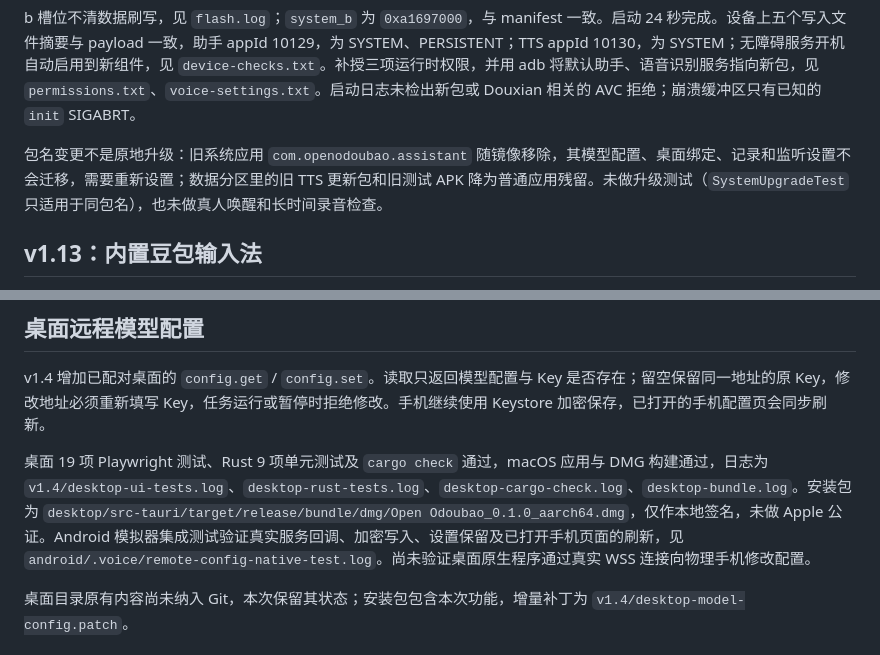
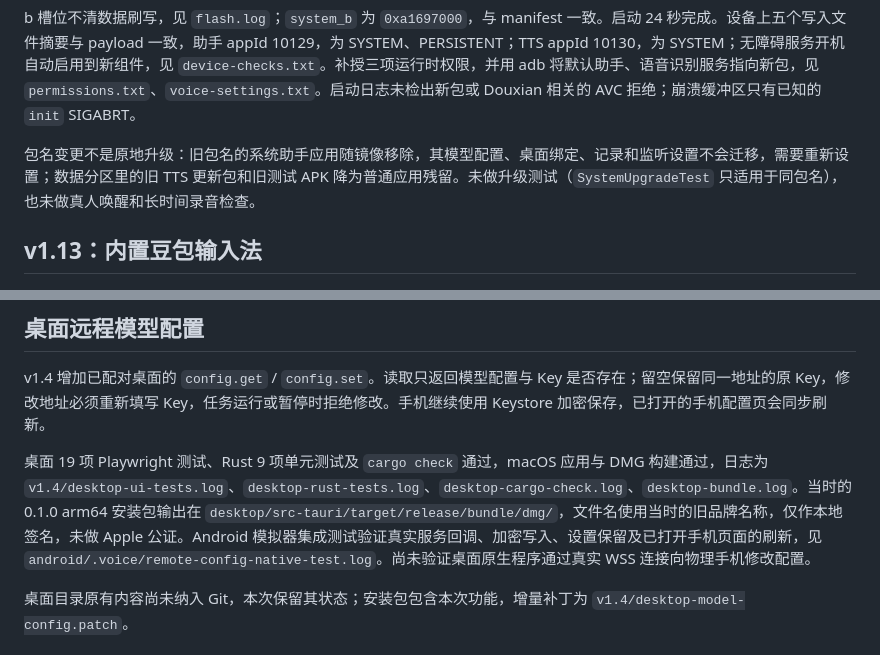
Before and after one commit to moonrailgun/open-doubao-phone, a Markdown page: os/custom/acceptance.md, 2 parts joined by grey strips. Rendered like a GitHub page.

Commit message:
docs(os): remove obsolete branding from acceptance notes

```diff
--- a/os/custom/acceptance.md
+++ b/os/custom/acceptance.md
@@ -164,7 +164,7 @@ Dao 以系统应用冷启动打开 `https://example.com` 并正常渲染，Gecko
 
 b 槽位不清数据刷写，见 `flash.log`；`system_b` 为 `0xa1697000`，与 manifest 一致。启动 24 秒完成。设备上五个写入文件摘要与 payload 一致，助手 appId 10129，为 SYSTEM、PERSISTENT；TTS appId 10130，为 SYSTEM；无障碍服务开机自动启用到新组件，见 `device-checks.txt`。补授三项运行时权限，并用 adb 将默认助手、语音识别服务指向新包，见 `permissions.txt`、`voice-settings.txt`。启动日志未检出新包或 Douxian 相关的 AVC 拒绝；崩溃缓冲区只有已知的 `init` SIGABRT。
 
-包名变更不是原地升级：旧系统应用 `com.openodoubao.assistant` 随镜像移除，其模型配置、桌面绑定、记录和监听设置不会迁移，需要重新设置；数据分区里的旧 TTS 更新包和旧测试 APK 降为普通应用残留。未做升级测试（`SystemUpgradeTest` 只适用于同包名），也未做真人唤醒和长时间录音检查。
+包名变更不是原地升级：旧包名的系统助手应用随镜像移除，其模型配置、桌面绑定、记录和监听设置不会迁移，需要重新设置；数据分区里的旧 TTS 更新包和旧测试 APK 降为普通应用残留。未做升级测试（`SystemUpgradeTest` 只适用于同包名），也未做真人唤醒和长时间录音检查。
 
 ## v1.13：内置豆包输入法
 
@@ -763,7 +763,7 @@ Jev 门槛排查（三份调试导出共 16 次 Jev 决策）：动作门槛 0.6
 
 v1.4 增加已配对桌面的 `config.get` / `config.set`。读取只返回模型配置与 Key 是否存在；留空保留同一地址的原 Key，修改地址必须重新填写 Key，任务运行或暂停时拒绝修改。手机继续使用 Keystore 加密保存，已打开的手机配置页会同步刷新。
 
-桌面 19 项 Playwright 测试、Rust 9 项单元测试及 `cargo check` 通过，macOS 应用与 DMG 构建通过，日志为 `v1.4/desktop-ui-tests.log`、`desktop-rust-tests.log`、`desktop-cargo-check.log`、`desktop-bundle.log`。安装包为 `desktop/src-tauri/target/release/bundle/dmg/Open Odoubao_0.1.0_aarch64.dmg`，仅作本地签名，未做 Apple 公证。Android 模拟器集成测试验证真实服务回调、加密写入、设置保留及已打开手机页面的刷新，见 `android/.voice/remote-config-native-test.log`。尚未验证桌面原生程序通过真实 WSS 连接向物理手机修改配置。
+桌面 19 项 Playwright 测试、Rust 9 项单元测试及 `cargo check` 通过，macOS 应用与 DMG 构建通过，日志为 `v1.4/desktop-ui-tests.log`、`desktop-rust-tests.log`、`desktop-cargo-check.log`、`desktop-bundle.log`。当时的 0.1.0 arm64 安装包输出在 `desktop/src-tauri/target/release/bundle/dmg/`，文件名使用当时的旧品牌名称，仅作本地签名，未做 Apple 公证。Android 模拟器集成测试验证真实服务回调、加密写入、设置保留及已打开手机页面的刷新，见 `android/.voice/remote-config-native-test.log`。尚未验证桌面原生程序通过真实 WSS 连接向物理手机修改配置。
 
 桌面目录原有内容尚未纳入 Git，本次保留其状态；安装包包含本次功能，增量补丁为 `v1.4/desktop-model-config.patch`。
 
```
Also changed, not shown: other parts of os/custom/acceptance.md (+1 -1 lines).
